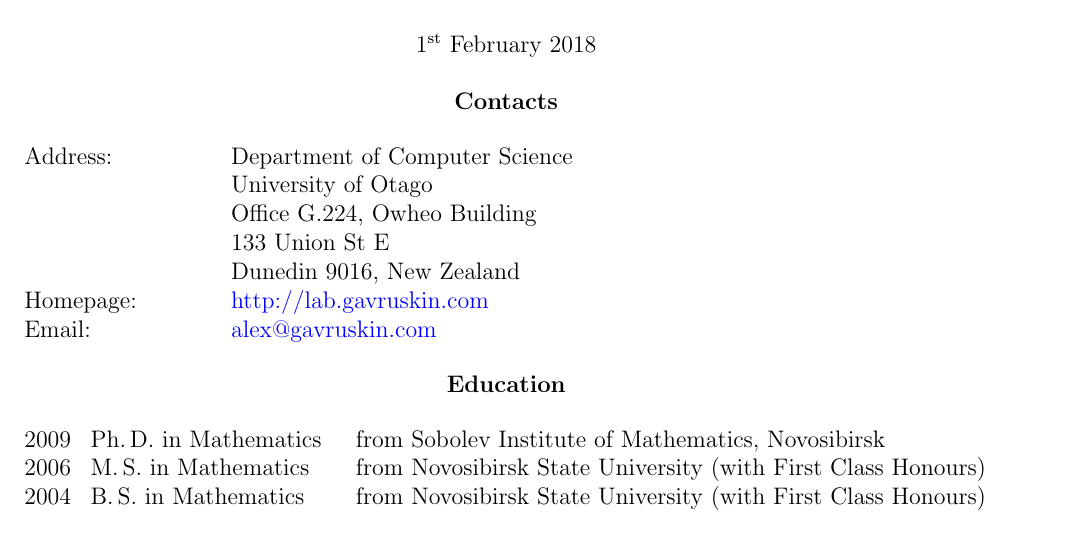
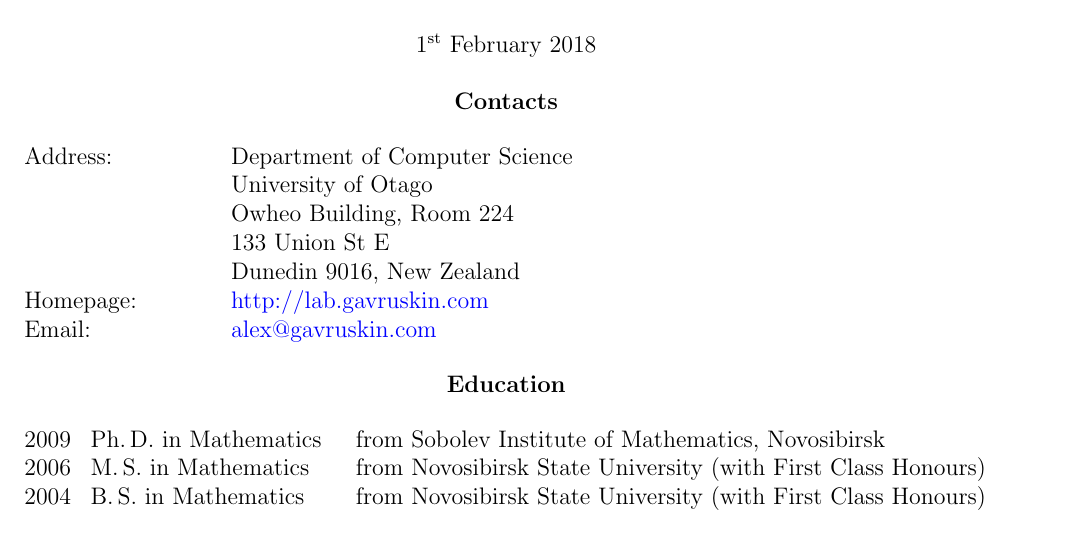
Before and after one commit to gavruskin/lab, a LaTeX CV (alex/AGcv_short.tex): part of page 1 of 4, cut so that both start at the same text. Compiled offline with pdfLaTeX.

Commit message:
rm the weird G in CV

```diff
--- a/alex/AGcv_short.tex
+++ b/alex/AGcv_short.tex
@@ -34,7 +34,7 @@
 00000000000000000	\= Department of Computer Science	\kill
 Address:		\> Department of Computer Science\\
 			\> University of Otago\\
-			\> Office G.224, Owheo Building\\
+			\> Owheo Building, Room 224\\
 			\> 133 Union St E\\
 			\> Dunedin 9016, New Zealand\\
 Homepage:		\> \href{http://lab.gavruskin.com}{http://lab.gavruskin.com}\\
```
Also changed, not shown: alex/AGcv.pdf, alex/AGcv_short.pdf.
